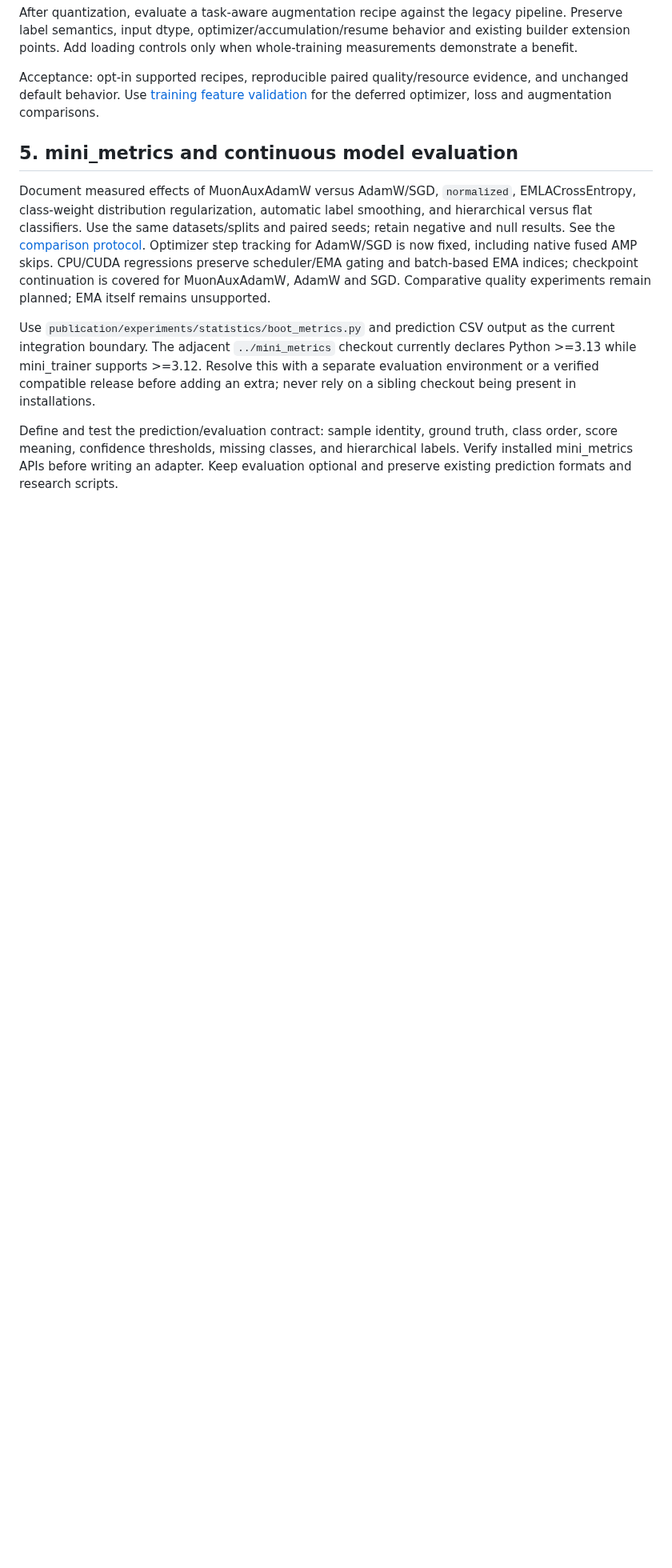
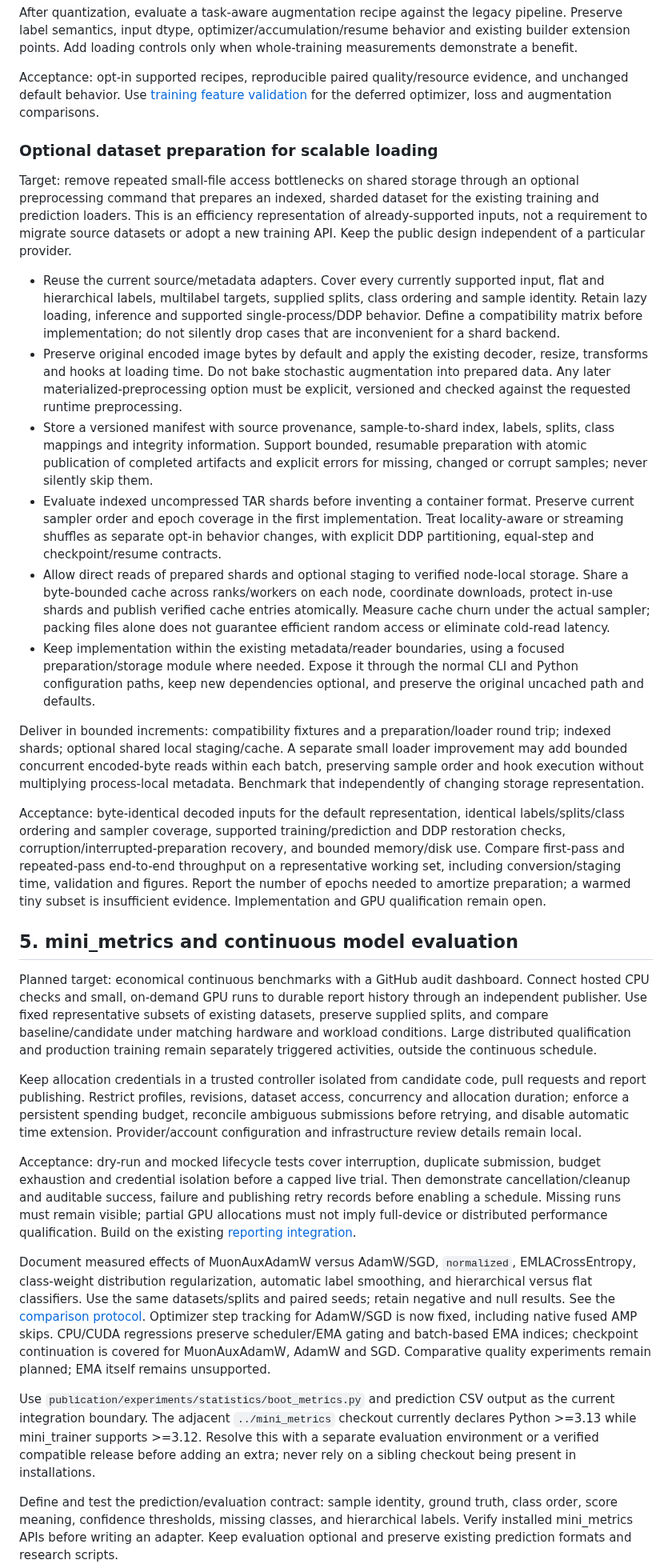
Before and after one commit to asgersvenning/mini_trainer, a Markdown page: docs/roadmap.md, the part around the change. Shown at 80% size. Rendered like a GitHub page; blank space fills up the shorter version.

Commit message:
docs: updated quantization roadmap

```diff
--- a/docs/roadmap.md
+++ b/docs/roadmap.md
@@ -112,7 +112,76 @@ Acceptance: opt-in supported recipes, reproducible paired quality/resource evide
 and unchanged default behavior. Use [training feature validation](training-feature-validation.md)
 for the deferred optimizer, loss and augmentation comparisons.
 
+### Optional dataset preparation for scalable loading
+
+Target: remove repeated small-file access bottlenecks on shared storage through an
+optional preprocessing command that prepares an indexed, sharded dataset for the
+existing training and prediction loaders. This is an efficiency representation of
+already-supported inputs, not a requirement to migrate source datasets or adopt a
+new training API. Keep the public design independent of a particular provider.
+
+- Reuse the current source/metadata adapters. Cover every currently supported
+  input, flat and hierarchical labels, multilabel targets, supplied splits,
+  class ordering and sample identity. Retain lazy loading, inference and supported
+  single-process/DDP behavior. Define a compatibility matrix before implementation;
+  do not silently drop cases that are inconvenient for a shard backend.
+- Preserve original encoded image bytes by default and apply the existing decoder,
+  resize, transforms and hooks at loading time. Do not bake stochastic augmentation
+  into prepared data. Any later materialized-preprocessing option must be explicit,
+  versioned and checked against the requested runtime preprocessing.
+- Store a versioned manifest with source provenance, sample-to-shard index, labels,
+  splits, class mappings and integrity information. Support bounded, resumable
+  preparation with atomic publication of completed artifacts and explicit errors
+  for missing, changed or corrupt samples; never silently skip them.
+- Evaluate indexed uncompressed TAR shards before inventing a container format.
+  Preserve current sampler order and epoch coverage in the first implementation.
+  Treat locality-aware or streaming shuffles as separate opt-in behavior changes,
+  with explicit DDP partitioning, equal-step and checkpoint/resume contracts.
+- Allow direct reads of prepared shards and optional staging to verified node-local
+  storage. Share a byte-bounded cache across ranks/workers on each node, coordinate
+  downloads, protect in-use shards and publish verified cache entries atomically.
+  Measure cache churn under the actual sampler; packing files alone does not
+  guarantee efficient random access or eliminate cold-read latency.
+- Keep implementation within the existing metadata/reader boundaries, using a
+  focused preparation/storage module where needed. Expose it through the normal
+  CLI and Python configuration paths, keep new dependencies optional, and preserve
+  the original uncached path and defaults.
+
+Deliver in bounded increments: compatibility fixtures and a preparation/loader
+round trip; indexed shards; optional shared local staging/cache. A separate small
+loader improvement may add bounded concurrent encoded-byte reads within each
+batch, preserving sample order and hook execution without multiplying process-local
+metadata. Benchmark that independently of changing storage representation.
+
+Acceptance: byte-identical decoded inputs for the default representation, identical
+labels/splits/class ordering and sampler coverage, supported training/prediction and
+DDP restoration checks, corruption/interrupted-preparation recovery, and bounded
+memory/disk use. Compare first-pass and repeated-pass end-to-end throughput on a
+representative working set, including conversion/staging time, validation and
+figures. Report the number of epochs needed to amortize preparation; a warmed tiny
+subset is insufficient evidence. Implementation and GPU qualification remain open.
+
 ## 5. mini_metrics and continuous model evaluation
+
+Planned target: economical continuous benchmarks with a GitHub audit dashboard.
+Connect hosted CPU checks and small, on-demand GPU runs to durable report history
+through an independent publisher. Use fixed representative subsets of existing
+datasets, preserve supplied splits, and compare baseline/candidate under matching
+hardware and workload conditions. Large distributed qualification and production
+training remain separately triggered activities, outside the continuous schedule.
+
+Keep allocation credentials in a trusted controller isolated from candidate code,
+pull requests and report publishing. Restrict profiles, revisions, dataset access,
+concurrency and allocation duration; enforce a persistent spending budget, reconcile
+ambiguous submissions before retrying, and disable automatic time extension.
+Provider/account configuration and infrastructure review details remain local.
+
+Acceptance: dry-run and mocked lifecycle tests cover interruption, duplicate
+submission, budget exhaustion and credential isolation before a capped live trial.
+Then demonstrate cancellation/cleanup and auditable success, failure and publishing
+retry records before enabling a schedule. Missing runs must remain visible; partial
+GPU allocations must not imply full-device or distributed performance qualification.
+Build on the existing [reporting integration](../dev/benchmarks/reporting.md).
 
 Document measured effects of MuonAuxAdamW versus AdamW/SGD, `normalized`,
 EMLACrossEntropy, class-weight distribution regularization, automatic label smoothing,
```
Also changed, not shown: docs/quantization-roadmap.md (+1 -0 lines).
